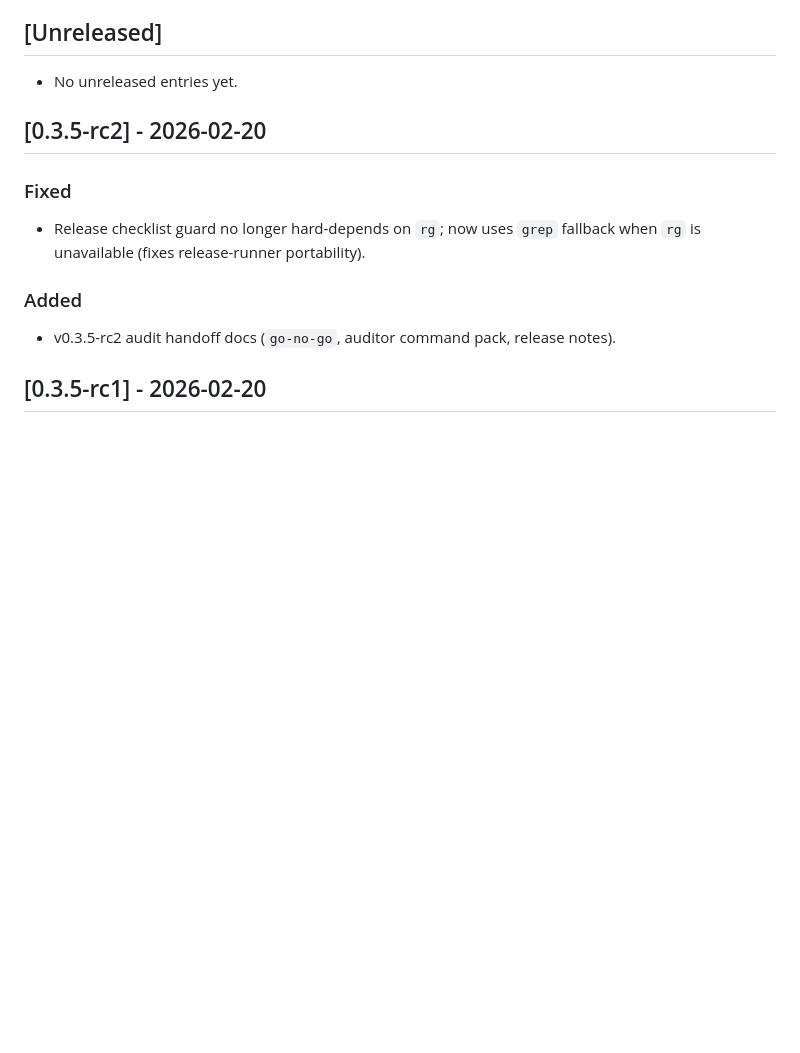
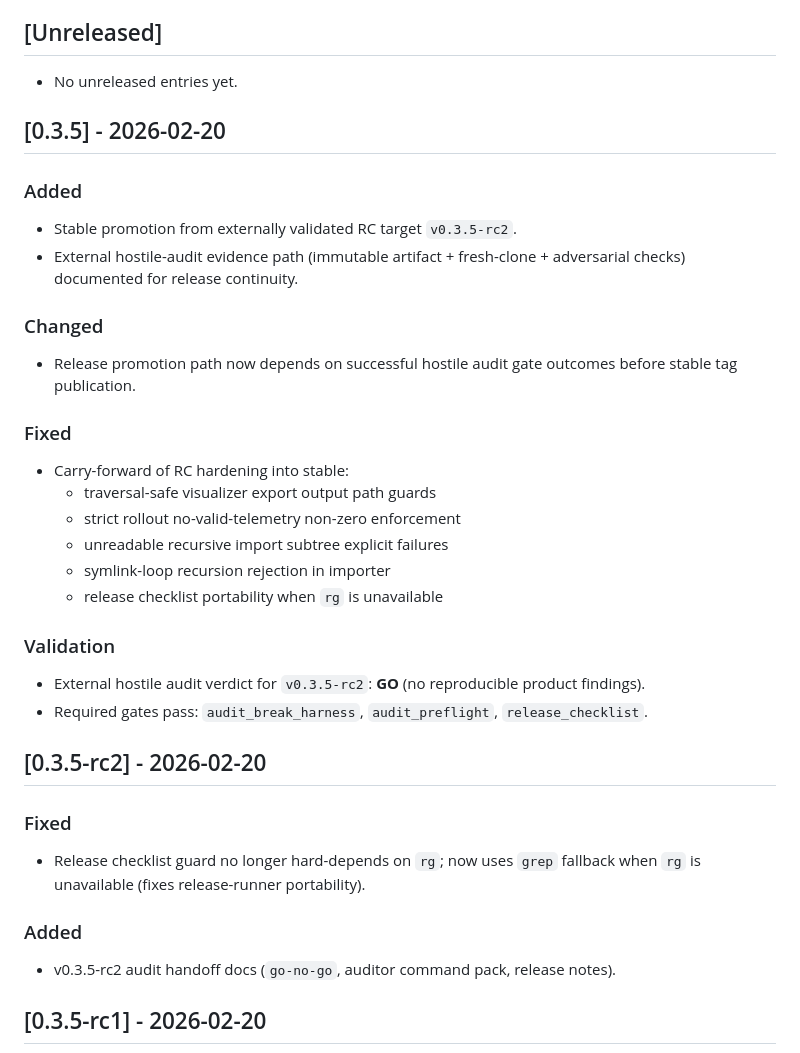
Before and after one commit to hurttlocker/cortex, a Markdown page: CHANGELOG.md, the part around the change. Drawn GitHub-style; blank space fills up the shorter version.

Commit message:
release: prepare v0.3.5 stable promotion notes

```diff
--- a/CHANGELOG.md
+++ b/CHANGELOG.md
@@ -5,6 +5,27 @@ All notable changes to this project will be documented in this file.
 ## [Unreleased]
 
 - No unreleased entries yet.
+
+## [0.3.5] - 2026-02-20
+
+### Added
+- Stable promotion from externally validated RC target `v0.3.5-rc2`.
+- External hostile-audit evidence path (immutable artifact + fresh-clone + adversarial checks) documented for release continuity.
+
+### Changed
+- Release promotion path now depends on successful hostile audit gate outcomes before stable tag publication.
+
+### Fixed
+- Carry-forward of RC hardening into stable:
+  - traversal-safe visualizer export output path guards
+  - strict rollout no-valid-telemetry non-zero enforcement
+  - unreadable recursive import subtree explicit failures
+  - symlink-loop recursion rejection in importer
+  - release checklist portability when `rg` is unavailable
+
+### Validation
+- External hostile audit verdict for `v0.3.5-rc2`: **GO** (no reproducible product findings).
+- Required gates pass: `audit_break_harness`, `audit_preflight`, `release_checklist`.
 
 ## [0.3.5-rc2] - 2026-02-20
 
```
Also changed, not shown: docs/releases/v0.3.5.md (added, +45 -0 lines).
